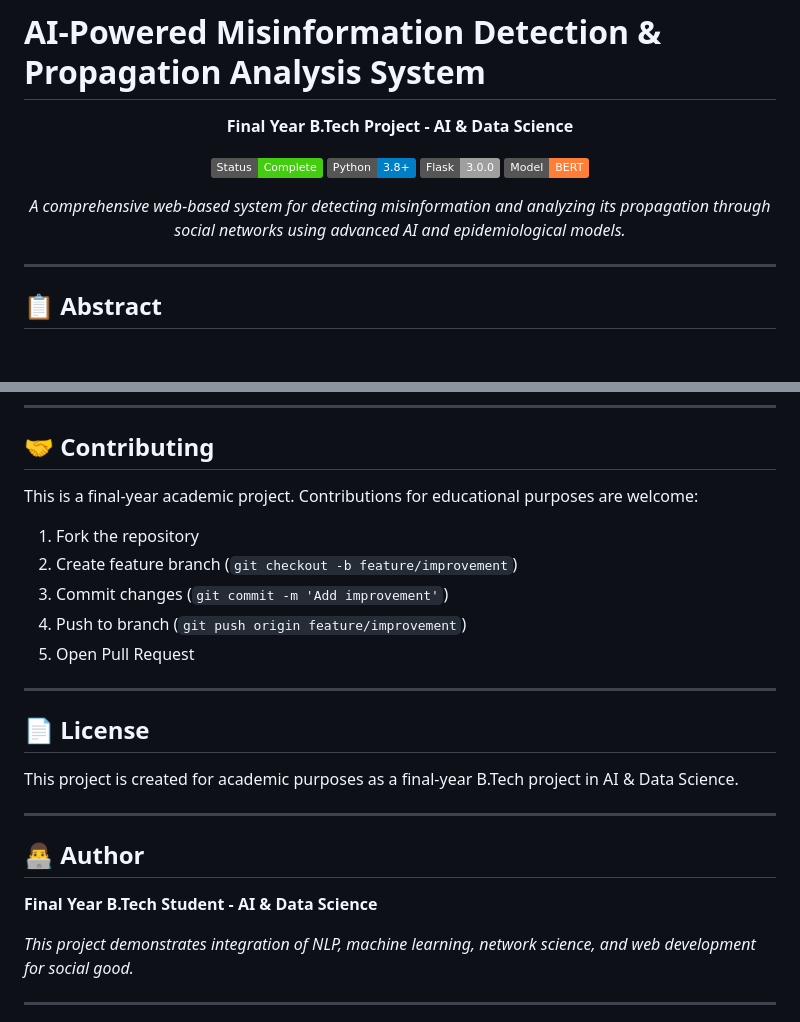
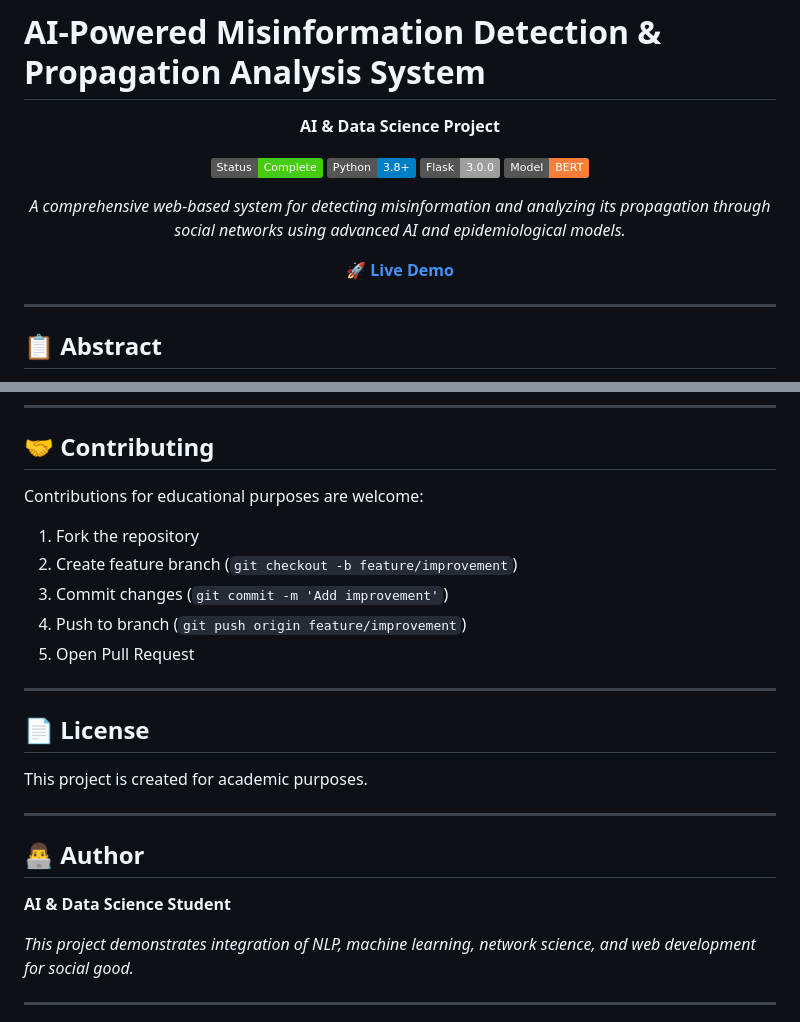
Before and after one commit to Ajay00-7/-AI-Based-Misinformation-Propagation-Analyzer, a Markdown page: README.md, 2 parts joined by grey strips. Drawn GitHub-style; badges without logos; blank space fills up the shorter version.

```diff
--- a/README.md
+++ b/README.md
@@ -2,14 +2,17 @@
 
 <div align="center">
 
-**Final Year B.Tech Project - AI & Data Science**
+**AI & Data Science Project**
 
 ![Status](https://img.shields.io/badge/Status-Complete-success)
 ![Python](https://img.shields.io/badge/Python-3.8+-blue)
 ![Flask](https://img.shields.io/badge/Flask-3.0.0-lightgrey)
 ![BERT](https://img.shields.io/badge/Model-BERT-orange)
 
+
 *A comprehensive web-based system for detecting misinformation and analyzing its propagation through social networks using advanced AI and epidemiological models.*
+
+[**🚀 Live Demo**](http://localhost:5000)
 
 </div>
 
@@ -666,7 +595,7 @@ Click "**Fake News Sample**" or "**Real News Sample**" to load pre-configured ex
 
 ## 🤝 Contributing
 
-This is a final-year academic project. Contributions for educational purposes are welcome:
+Contributions for educational purposes are welcome:
 
 1. Fork the repository
 2. Create feature branch (`git checkout -b feature/improvement`)
@@ -678,13 +607,13 @@ This is a final-year academic project. Contributions for educational purposes ar
 
 ## 📄 License
 
-This project is created for academic purposes as a final-year B.Tech project in AI & Data Science.
+This project is created for academic purposes.
 
 ---
 
 ## 👨‍💻 Author
 
-**Final Year B.Tech Student - AI & Data Science**
+**AI & Data Science Student**
 
 *This project demonstrates integration of NLP, machine learning, network science, and web development for social good.*
 
```
Also changed, not shown: other parts of README.md (+0 -74 lines).
